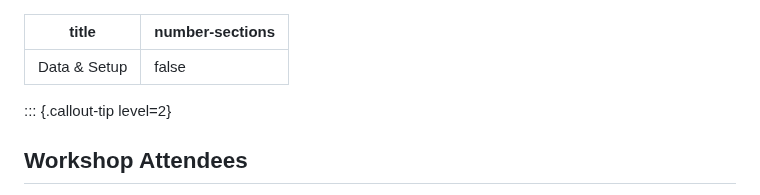
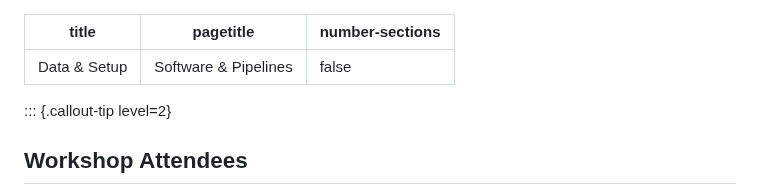
Before and after one commit to cambiotraining/bioinformatics-software-pipelines, a Markdown page: setup.md, the part around the change. GitHub-like rendering.

```diff
--- a/setup.md
+++ b/setup.md
@@ -1,5 +1,6 @@
 ---
 title: "Data & Setup"
+pagetitle: "Software & Pipelines"
 number-sections: false
 ---
 
```
Also changed, not shown: index.md (+1 -0 lines).
